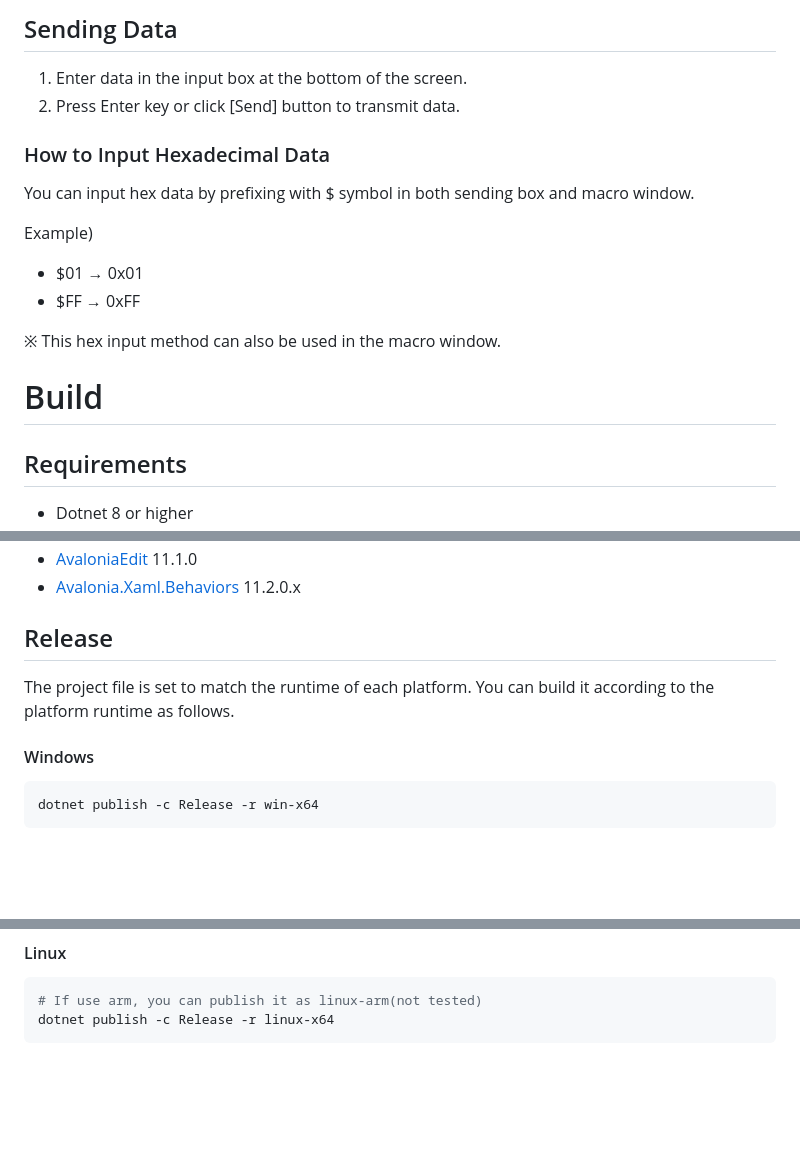
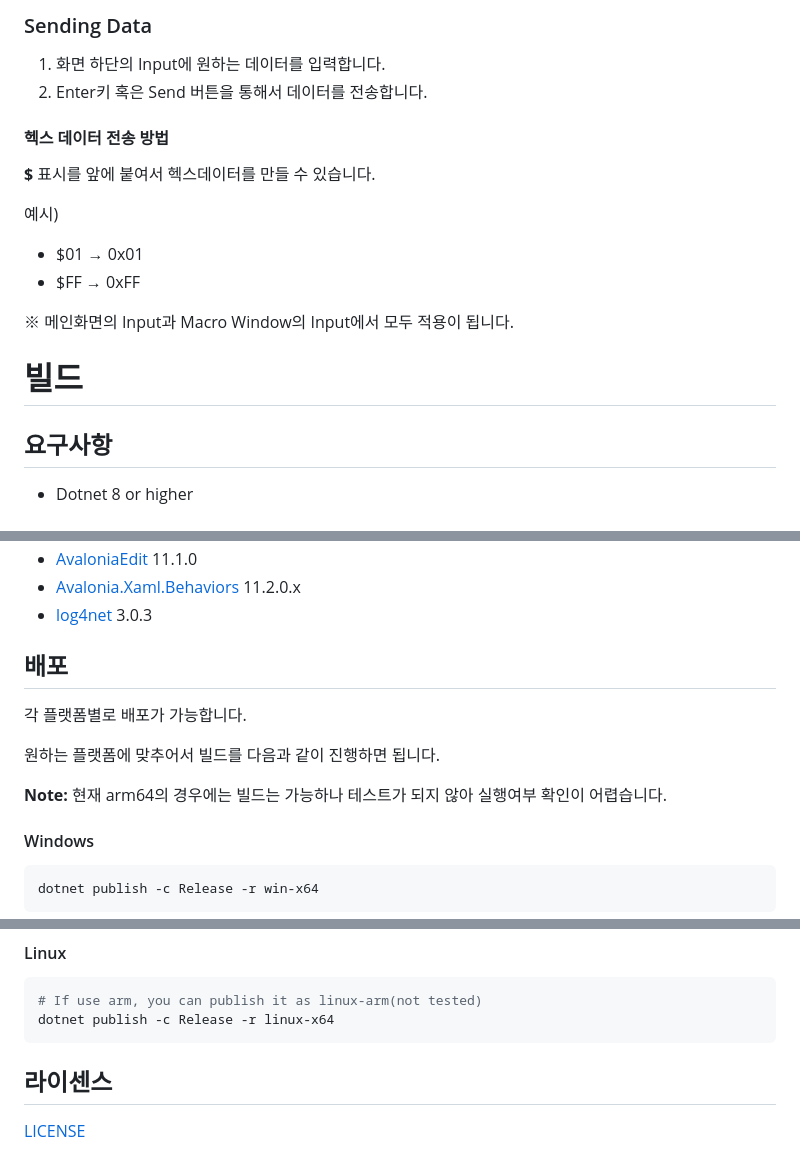
Before and after one commit to Korjack/UTerminal, a Markdown page: README.md, 3 parts joined by grey strips. Drawn GitHub-style; blank space fills up the shorter version.

````diff
--- a/README.md
+++ b/README.md
@@ -38,19 +48,21 @@ Through UTerminal, users can select encoding types such as ASCII, HEX, and UTF-8
 
-## Sending Data
-1. Enter data in the input box at the bottom of the screen.
-2. Press Enter key or click [Send] button to transmit data.
+### Sending Data
+1. 화면 하단의 Input에 원하는 데이터를 입력합니다.
+2. Enter키 혹은 Send 버튼을 통해서 데이터를 전송합니다.
 
-### How to Input Hexadecimal Data
-You can input hex data by prefixing with $ symbol in both sending box and macro window.
+#### 헥스 데이터 전송 방법
+**$** 표시를 앞에 붙여서 헥스데이터를 만들 수 있습니다.
 
-Example)
+예시)
 - $01 → 0x01
 - $FF → 0xFF
 
-※ This hex input method can also be used in the macro window.
+※ 메인화면의 Input과 Macro Window의 Input에서 모두 적용이 됩니다.
 
-# Build
 
-## Requirements
+
+# 빌드
+
+## 요구사항
 
 - Dotnet 8 or higher
@@ -58,11 +70,15 @@ Example)
 - [AvaloniaEdit](https://github.com/AvaloniaUI/AvaloniaEdit) 11.1.0
 - [Avalonia.Xaml.Behaviors](https://github.com/wieslawsoltes/Avalonia.Xaml.Behaviors) 11.2.0.x
+- [log4net](https://github.com/apache/logging-log4net) 3.0.3
 
+## 배포
 
-## Release
+각 플랫폼별로 배포가 가능합니다.
 
-The project file is set to match the runtime of each platform.
-You can build it according to the platform runtime as follows.
+원하는 플랫폼에 맞추어서 빌드를 다음과 같이 진행하면 됩니다.
+
+**Note:**
+현재 arm64의 경우에는 빌드는 가능하나 테스트가 되지 않아 실행여부 확인이 어렵습니다.
 
 #### Windows
 ```shell
@@ -80,3 +96,7 @@ dotnet publish -c Release -r osx-x64
 # If use arm, you can publish it as linux-arm(not tested)
 dotnet publish -c Release -r linux-x64
 ```
+
+## 라이센스
+
+[LICENSE](LICENSE)
````
Also changed, not shown: other parts of README.md (+32 -22 lines), docs/README.en.md (added, +77 -0 lines), Images/main.png, 1 other file.
